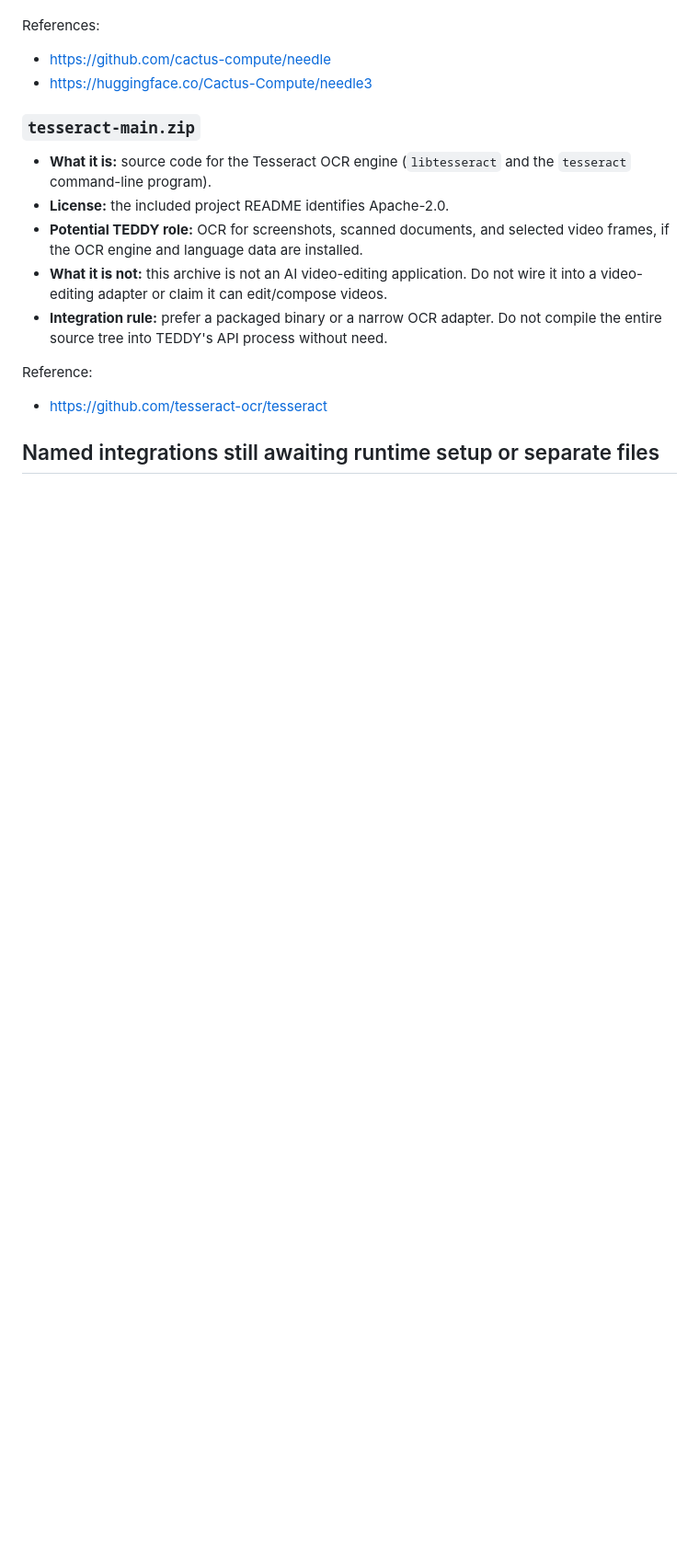
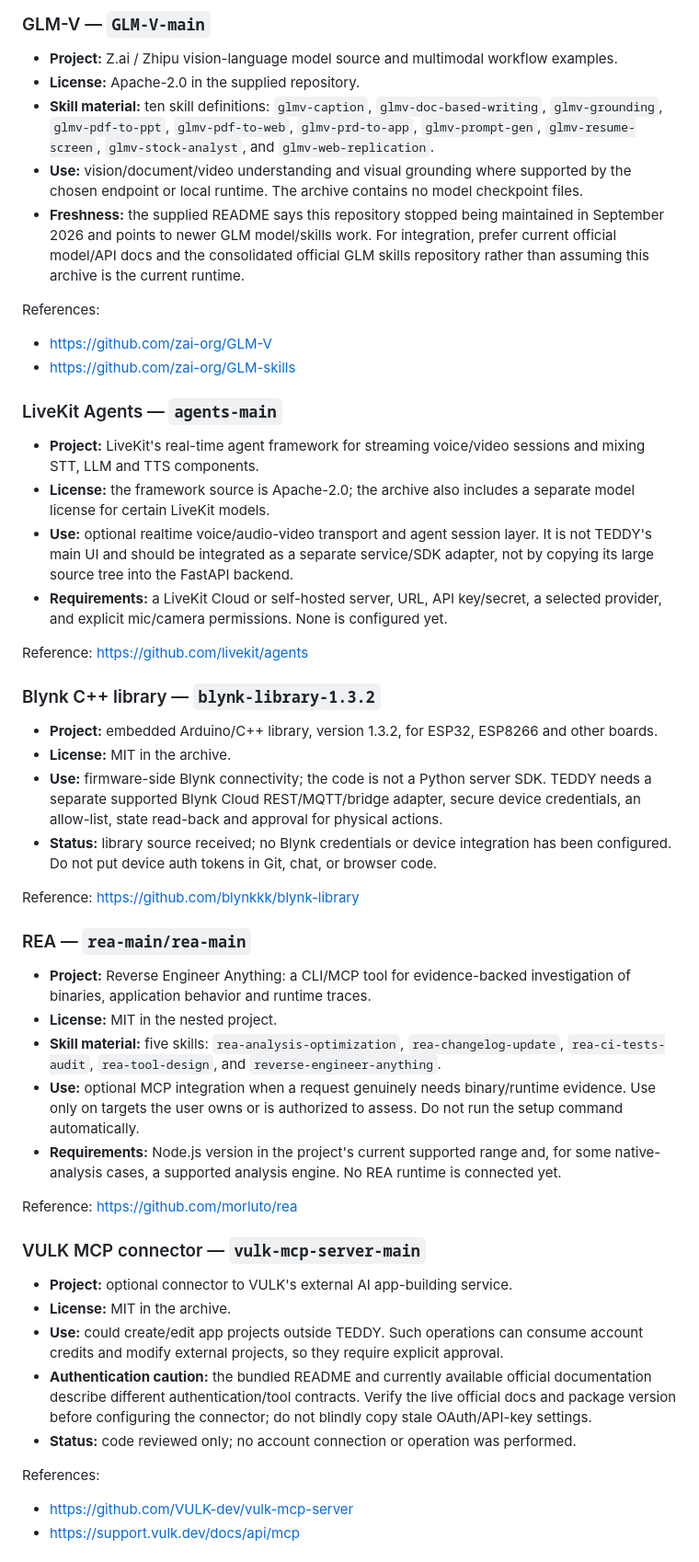
Before and after one commit to johan-g-thekkel/FRIDAY, a Markdown page: docs/UPLOAD_INVENTORY.md, the part around one of its changes. Shown at 92% size. GitHub-like rendering; blank space fills up the shorter version.

Commit message:
Document all uploaded runtimes skills IoT and prompt-source review

```diff
--- a/docs/UPLOAD_INVENTORY.md
+++ b/docs/UPLOAD_INVENTORY.md
@@ -16,17 +43,52 @@ This document records what has actually been inspected, what it contains, and wh
+### GLM-V — `GLM-V-main`
+
+- **Project:** Z.ai / Zhipu vision-language model source and multimodal workflow examples.
+- **License:** Apache-2.0 in the supplied repository.
+- **Skill material:** ten skill definitions: `glmv-caption`, `glmv-doc-based-writing`, `glmv-grounding`, `glmv-pdf-to-ppt`, `glmv-pdf-to-web`, `glmv-prd-to-app`, `glmv-prompt-gen`, `glmv-resume-screen`, `glmv-stock-analyst`, and `glmv-web-replication`.
+- **Use:** vision/document/video understanding and visual grounding where supported by the chosen endpoint or local runtime. The archive contains no model checkpoint files.
+- **Freshness:** the supplied README says this repository stopped being maintained in September 2026 and points to newer GLM model/skills work. For integration, prefer current official model/API docs and the consolidated official GLM skills repository rather than assuming this archive is the current runtime.
 
 References:
-- https://github.com/cactus-compute/needle
-- https://huggingface.co/Cactus-Compute/needle3
+- https://github.com/zai-org/GLM-V
+- https://github.com/zai-org/GLM-skills
 
-### `tesseract-main.zip`
+### LiveKit Agents — `agents-main`
 
-- **What it is:** source code for the Tesseract OCR engine (`libtesseract` and the `tesseract` command-line program).
-- **License:** the included project README identifies Apache-2.0.
-- **Potential TEDDY role:** OCR for screenshots, scanned documents, and selected video frames, if the OCR engine and language data are installed.
-- **What it is not:** this archive is not an AI video-editing application. Do not wire it into a video-editing adapter or claim it can edit/compose videos.
-- **Integration rule:** prefer a packaged binary or a narrow OCR adapter. Do not compile the entire source tree into TEDDY's API process without need.
+- **Project:** LiveKit's real-time agent framework for streaming voice/video sessions and mixing STT, LLM and TTS components.
+- **License:** the framework source is Apache-2.0; the archive also includes a separate model license for certain LiveKit models.
+- **Use:** optional realtime voice/audio-video transport and agent session layer. It is not TEDDY's main UI and should be integrated as a separate service/SDK adapter, not by copying its large source tree into the FastAPI backend.
+- **Requirements:** a LiveKit Cloud or self-hosted server, URL, API key/secret, a selected provider, and explicit mic/camera permissions. None is configured yet.
 
-Reference:
-- https://github.com/tesseract-ocr/tesseract
+Reference: https://github.com/livekit/agents
 
-## Named integrations still awaiting runtime setup or separate files
+### Blynk C++ library — `blynk-library-1.3.2`
+
+- **Project:** embedded Arduino/C++ library, version 1.3.2, for ESP32, ESP8266 and other boards.
+- **License:** MIT in the archive.
+- **Use:** firmware-side Blynk connectivity; the code is not a Python server SDK. TEDDY needs a separate supported Blynk Cloud REST/MQTT/bridge adapter, secure device credentials, an allow-list, state read-back and approval for physical actions.
+- **Status:** library source received; no Blynk credentials or device integration has been configured. Do not put device auth tokens in Git, chat, or browser code.
+
+Reference: https://github.com/blynkkk/blynk-library
+
+### REA — `rea-main/rea-main`
+
+- **Project:** Reverse Engineer Anything: a CLI/MCP tool for evidence-backed investigation of binaries, application behavior and runtime traces.
+- **License:** MIT in the nested project.
+- **Skill material:** five skills: `rea-analysis-optimization`, `rea-changelog-update`, `rea-ci-tests-audit`, `rea-tool-design`, and `reverse-engineer-anything`.
+- **Use:** optional MCP integration when a request genuinely needs binary/runtime evidence. Use only on targets the user owns or is authorized to assess. Do not run the setup command automatically.
+- **Requirements:** Node.js version in the project's current supported range and, for some native-analysis cases, a supported analysis engine. No REA runtime is connected yet.
+
+Reference: https://github.com/morluto/rea
+
+### VULK MCP connector — `vulk-mcp-server-main`
+
+- **Project:** optional connector to VULK's external AI app-building service.
+- **License:** MIT in the archive.
+- **Use:** could create/edit app projects outside TEDDY. Such operations can consume account credits and modify external projects, so they require explicit approval.
+- **Authentication caution:** the bundled README and currently available official documentation describe different authentication/tool contracts. Verify the live official docs and package version before configuring the connector; do not blindly copy stale OAuth/API-key settings.
+- **Status:** code reviewed only; no account connection or operation was performed.
+
+References:
+- https://github.com/VULK-dev/vulk-mcp-server
+- https://support.vulk.dev/docs/api/mcp
+
```
Also changed, not shown: other parts of docs/UPLOAD_INVENTORY.md (+68 -36 lines).
